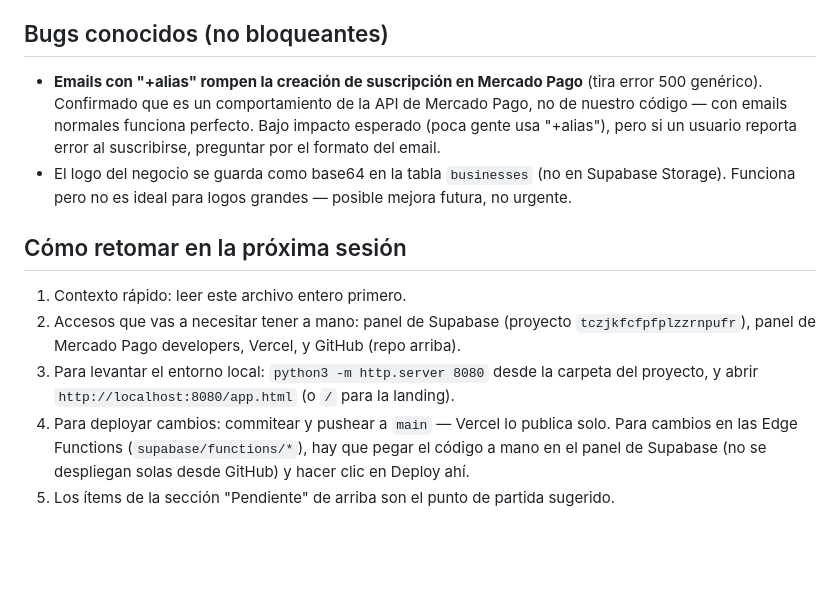
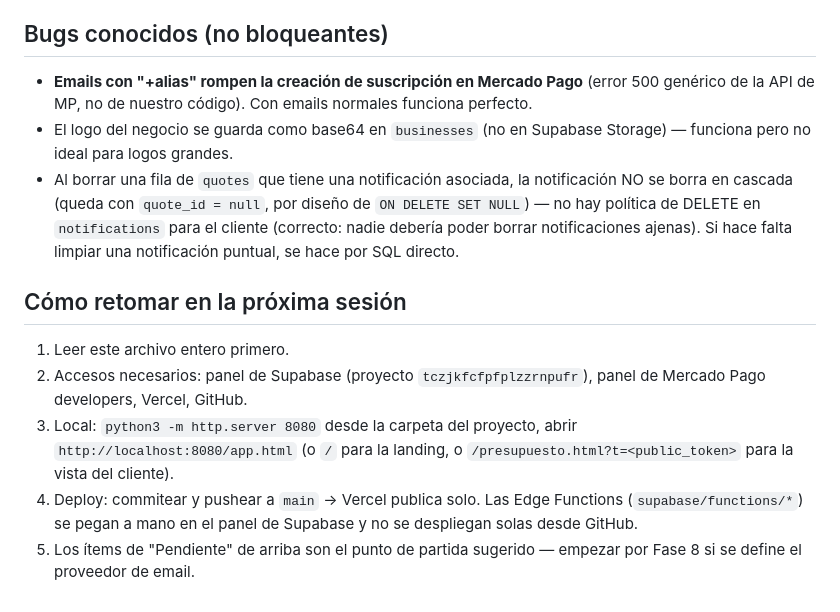
Before and after one commit to balbinopublicidads-oss/presupuestador-pro, a Markdown page: ESTADO.md, the part around one of its changes. Rendered like a GitHub page; blank space fills up the shorter version.

```diff
--- a/ESTADO.md
+++ b/ESTADO.md
@@ -63,13 +87,14 @@ Los `.sql` en la raíz son **migraciones históricas ya aplicadas** — quedan c
 
 ## Bugs conocidos (no bloqueantes)
 
-- **Emails con "+alias" rompen la creación de suscripción en Mercado Pago** (tira error 500 genérico). Confirmado que es un comportamiento de la API de Mercado Pago, no de nuestro código — con emails normales funciona perfecto. Bajo impacto esperado (poca gente usa "+alias"), pero si un usuario reporta error al suscribirse, preguntar por el formato del email.
-- El logo del negocio se guarda como base64 en la tabla `businesses` (no en Supabase Storage). Funciona pero no es ideal para logos grandes — posible mejora futura, no urgente.
+- **Emails con "+alias" rompen la creación de suscripción en Mercado Pago** (error 500 genérico de la API de MP, no de nuestro código). Con emails normales funciona perfecto.
+- El logo del negocio se guarda como base64 en `businesses` (no en Supabase Storage) — funciona pero no ideal para logos grandes.
+- Al borrar una fila de `quotes` que tiene una notificación asociada, la notificación NO se borra en cascada (queda con `quote_id = null`, por diseño de `ON DELETE SET NULL`) — no hay política de DELETE en `notifications` para el cliente (correcto: nadie debería poder borrar notificaciones ajenas). Si hace falta limpiar una notificación puntual, se hace por SQL directo.
 
 ## Cómo retomar en la próxima sesión
 
-1. Contexto rápido: leer este archivo entero primero.
-2. Accesos que vas a necesitar tener a mano: panel de Supabase (proyecto `tczjkfcfpfplzzrnpufr`), panel de Mercado Pago developers, Vercel, y GitHub (repo arriba).
-3. Para levantar el entorno local: `python3 -m http.server 8080` desde la carpeta del proyecto, y abrir `http://localhost:8080/app.html` (o `/` para la landing).
-4. Para deployar cambios: commitear y pushear a `main` — Vercel lo publica solo. Para cambios en las Edge Functions (`supabase/functions/*`), hay que pegar el código a mano en el panel de Supabase (no se despliegan solas desde GitHub) y hacer clic en Deploy ahí.
-5. Los ítems de la sección "Pendiente" de arriba son el punto de partida sugerido.
+1. Leer este archivo entero primero.
+2. Accesos necesarios: panel de Supabase (proyecto `tczjkfcfpfplzzrnpufr`), panel de Mercado Pago developers, Vercel, GitHub.
+3. Local: `python3 -m http.server 8080` desde la carpeta del proyecto, abrir `http://localhost:8080/app.html` (o `/` para la landing, o `/presupuesto.html?t=<public_token>` para la vista del cliente).
+4. Deploy: commitear y pushear a `main` → Vercel publica solo. Las Edge Functions (`supabase/functions/*`) se pegan a mano en el panel de Supabase y no se despliegan solas desde GitHub.
+5. Los ítems de "Pendiente" de arriba son el punto de partida sugerido — empezar por Fase 8 si se define el proveedor de email.
```
Also changed, not shown: other parts of ESTADO.md (+50 -26 lines).
